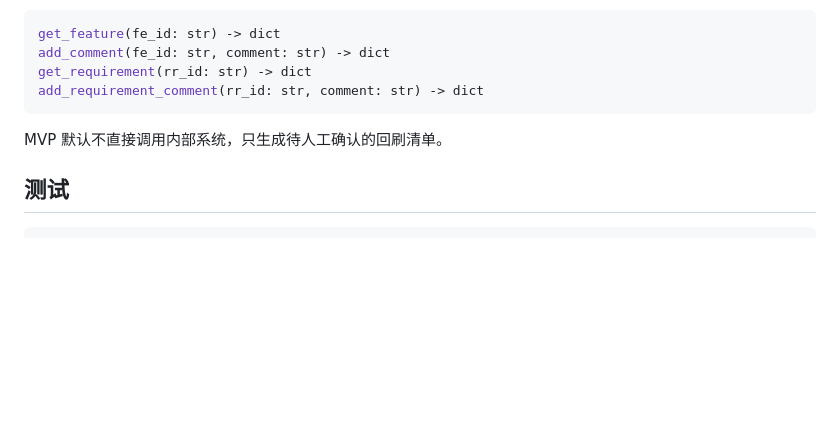
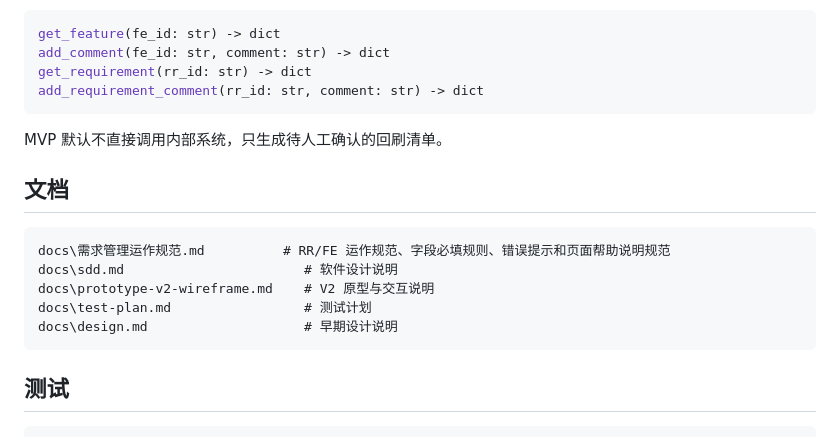
Before and after one commit to StrawberryStatement/excel-requset-handler, a Markdown page: README.md, the part around the change. GitHub-like rendering; blank space fills up the shorter version.

````diff
--- a/README.md
+++ b/README.md
@@ -156,6 +156,16 @@ add_requirement_comment(rr_id: str, comment: str) -> dict
 
 MVP 默认不直接调用内部系统，只生成待人工确认的回刷清单。
 
+## 文档
+
+```text
+docs\需求管理运作规范.md          # RR/FE 运作规范、字段必填规则、错误提示和页面帮助说明规范
+docs\sdd.md                       # 软件设计说明
+docs\prototype-v2-wireframe.md    # V2 原型与交互说明
+docs\test-plan.md                 # 测试计划
+docs\design.md                    # 早期设计说明
+```
+
 ## 测试
 
 ```powershell
````
Also changed, not shown: docs/需求管理运作规范.md (added, +388 -0 lines).
